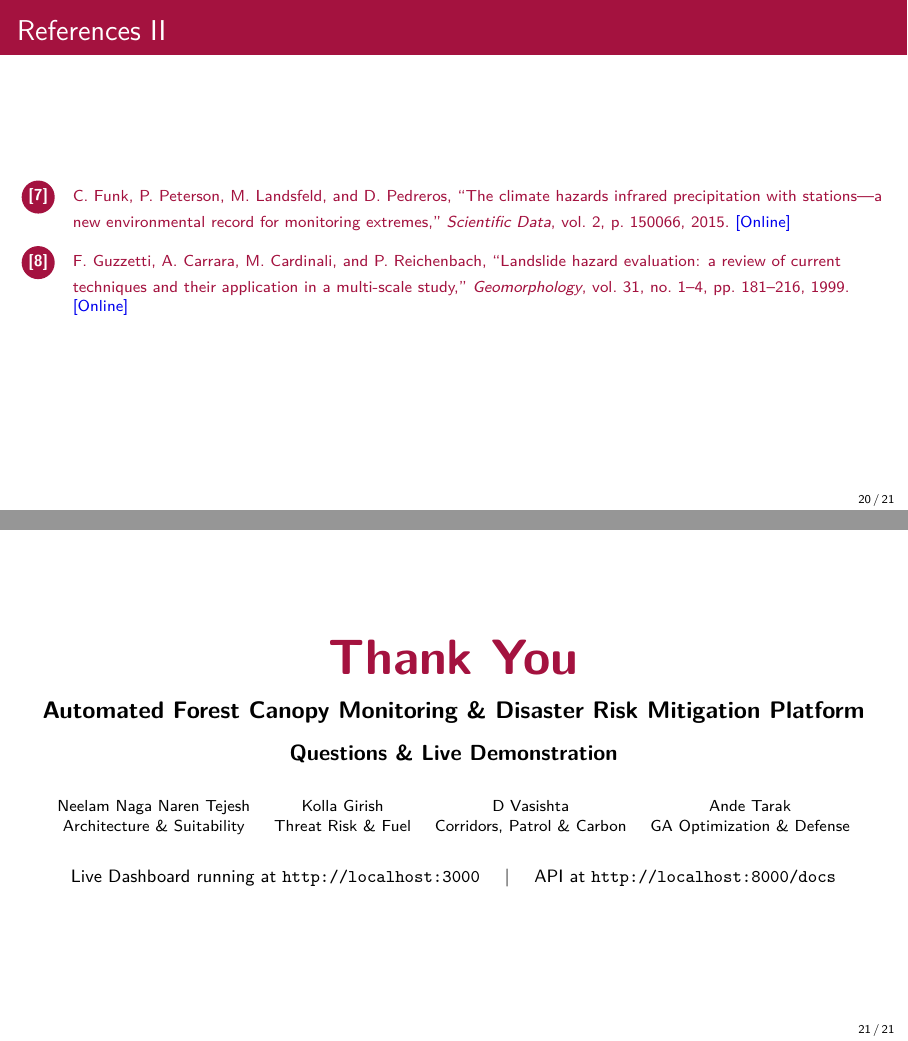
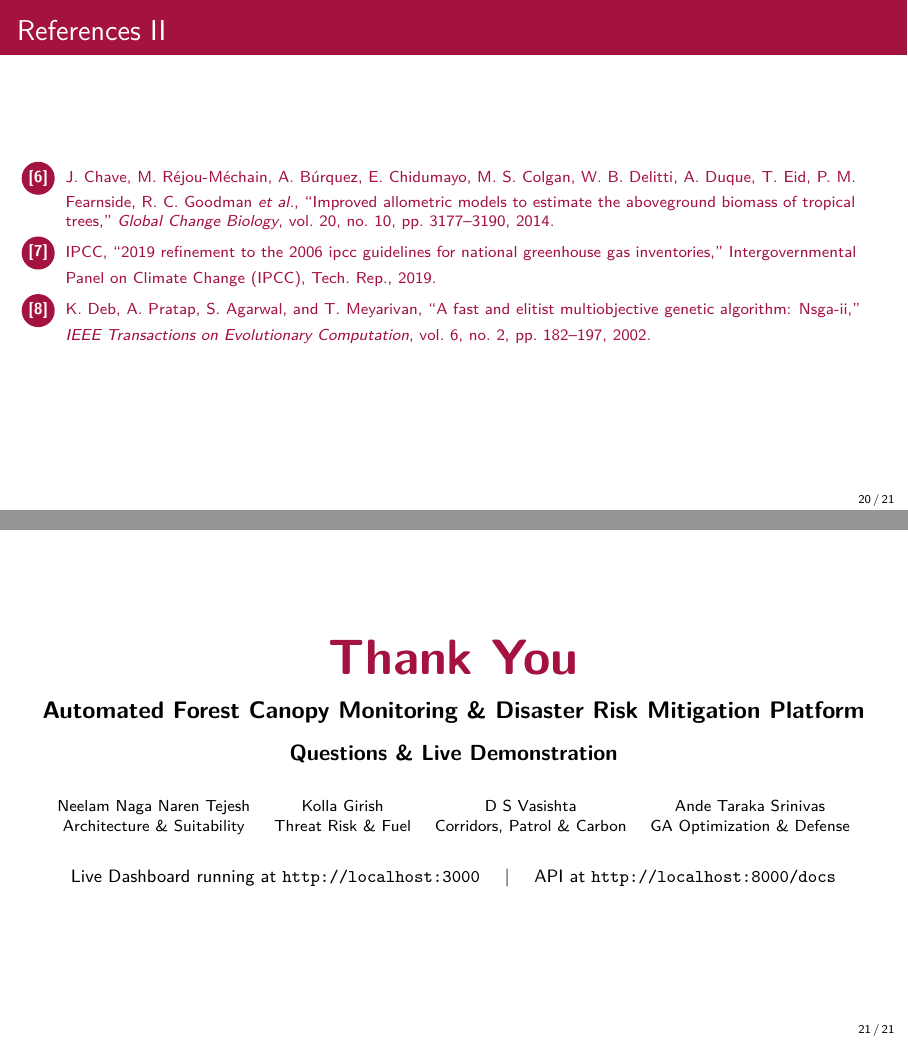
Before and after one commit to tejeshneelam/evolve-forest-degradation, LaTeX slides (2_presentation.tex): pages 20 and 21 of 21, joined at a grey line. Compiled offline with pdfLaTeX.

Commit message:
feat(presentation): switch to ref.bib with IEEEtran, standardize full student names across all slides

```diff
--- a/2_presentation.tex
+++ b/2_presentation.tex
@@ -599,32 +599,9 @@
 \section{References \& Demo}
 \begin{frame}[allowframebreaks]{References}
     \scriptsize
-    \begin{thebibliography}{99}
-        \setlength{\itemsep}{4pt}
-        \bibitem{hansen2013high}
-        M.~C. Hansen, P.~V. Potapov, R.~Moore, and M.~Hancher, ``High-resolution global maps of 21st-century forest cover change,'' \textit{Science}, vol. 342, no. 6160, pp. 850--853, 2013. \textcolor{onlineBlue}{[Online]}
-
-        \bibitem{drusch2012sentinel}
-        M.~Drusch, U.~Del Bello, S.~Carlier, and O.~Colin, ``Sentinel-2: ESA's optical high-resolution mission for GMES operational services,'' \textit{Remote Sensing of Environment}, vol. 120, pp. 25--36, 2012. \textcolor{onlineBlue}{[Online]}
-
-        \bibitem{gorelick2017google}
-        N.~Gorelick, M.~Hancher, M.~Dixon, and S.~Ilyushchenko, ``Google Earth Engine: Planetary-scale geospatial analysis for everyone,'' \textit{Remote Sensing of Environment}, vol. 202, pp. 18--27, 2017. \textcolor{onlineBlue}{[Online]}
-
-        \bibitem{chave2014improved}
-        J.~Chave, M.~R{\'e}jou-M{\'e}chain, A.~B{\'u}rquez, and E.~Chidumayo, ``Improved allometric models to estimate the aboveground biomass of tropical trees,'' \textit{Global Change Biology}, vol. 20, no. 10, pp. 3177--3190, 2014. \textcolor{onlineBlue}{[Online]}
-
-        \bibitem{deb2002fast}
-        K.~Deb, A.~Pratap, S.~Agarwal, and T.~Meyarivan, ``A fast and elitist multiobjective genetic algorithm: NSGA-II,'' \textit{IEEE Transactions on Evolutionary Computation}, vol. 6, no. 2, pp. 182--197, 2002. \textcolor{onlineBlue}{[Online]}
-
-        \bibitem{ipcc2019refinement}
-        IPCC, ``2019 Refinement to the 2006 IPCC Guidelines for National Greenhouse Gas Inventories,'' \textit{Intergovernmental Panel on Climate Change (IPCC)}, 2019. \textcolor{onlineBlue}{[Online]}
-
-        \bibitem{funk2015climate}
-        C.~Funk, P.~Peterson, M.~Landsfeld, and D.~Pedreros, ``The climate hazards infrared precipitation with stations---a new environmental record for monitoring extremes,'' \textit{Scientific Data}, vol. 2, p. 150066, 2015. \textcolor{onlineBlue}{[Online]}
-
-        \bibitem{guzzetti1999landslide}
-        F.~Guzzetti, A.~Carrara, M.~Cardinali, and P.~Reichenbach, ``Landslide hazard evaluation: a review of current techniques and their application in a multi-scale study,'' \textit{Geomorphology}, vol. 31, no. 1--4, pp. 181--216, 1999. \textcolor{onlineBlue}{[Online]}
-    \end{thebibliography}
+    \nocite{*}
+    \bibliographystyle{IEEEtran}
+    \bibliography{ref}
 \end{frame}
 
 \begin{frame}
@@ -641,7 +618,7 @@
         \scriptsize
         \renewcommand{\arraystretch}{1.1}
         \begin{tabular}{cccc}
-            Neelam Naga Naren Tejesh & Kolla Girish & D Vasishta & Ande Tarak \\
+            Neelam Naga Naren Tejesh & Kolla Girish & D S Vasishta & Ande Taraka Srinivas \\
             Architecture \& Suitability & Threat Risk \& Fuel & Corridors, Patrol \& Carbon & GA Optimization \& Defense \\
         \end{tabular}
     \end{table}
```
Also changed, not shown: ref.bib (+1 -1 lines), 2_presentation.tex (24 more changed lines).
